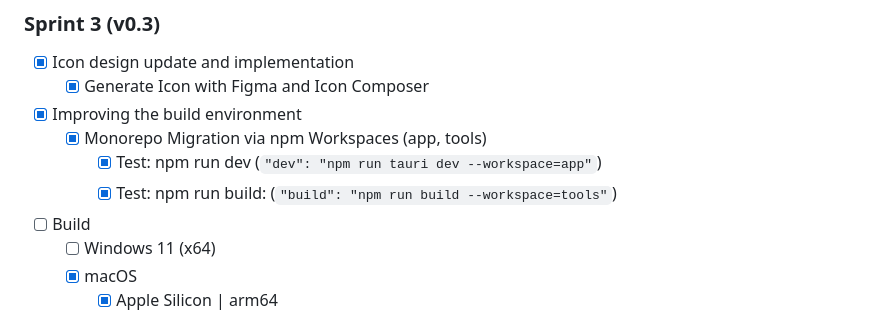
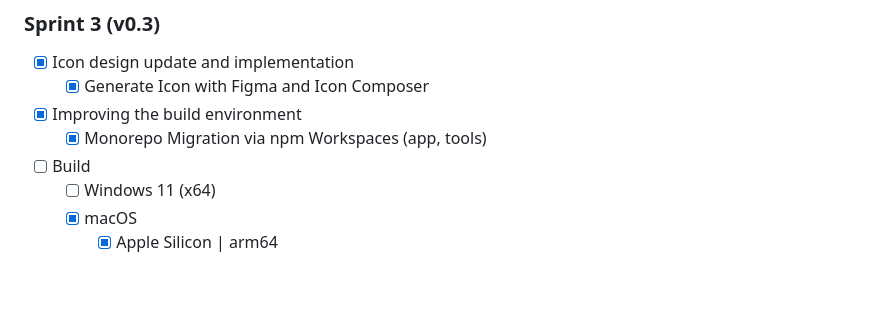
Before and after one commit to aoaochan/File-Rename-Pro, a Markdown page: README.md, the part around one of its changes. Rendered like a GitHub page; blank space fills up the shorter version.

Commit message:
docs: update the Readme

```diff
--- a/README.md
+++ b/README.md
@@ -150,8 +150,6 @@
   - [x] Generate Icon with Figma and Icon Composer
 - [x] Improving the build environment
   - [x] Monorepo Migration via npm Workspaces (app, tools)
-    - [x] Test: npm run dev (`"dev": "npm run tauri dev --workspace=app"`)
-    - [x] Test: npm run build: (`"build": "npm run build --workspace=tools"`)
 - [ ] Build
   - [ ] Windows 11 (x64)
   - [x] macOS
```
Also changed, not shown: other parts of README.md (+9 -9 lines).
